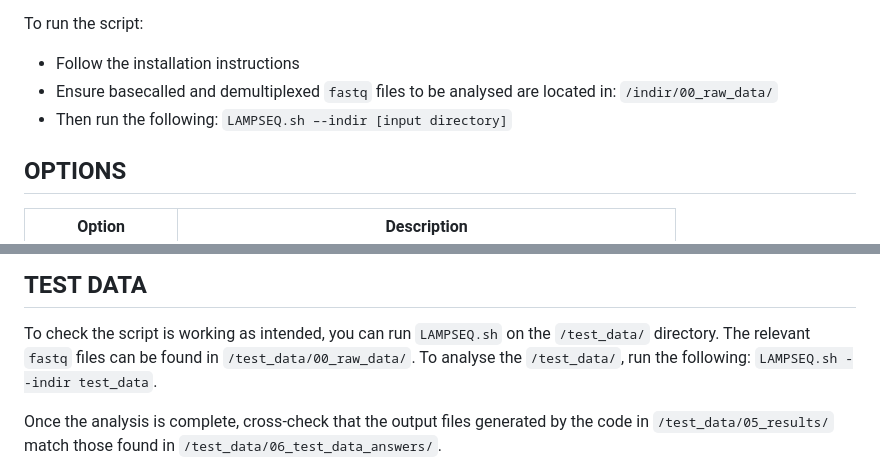
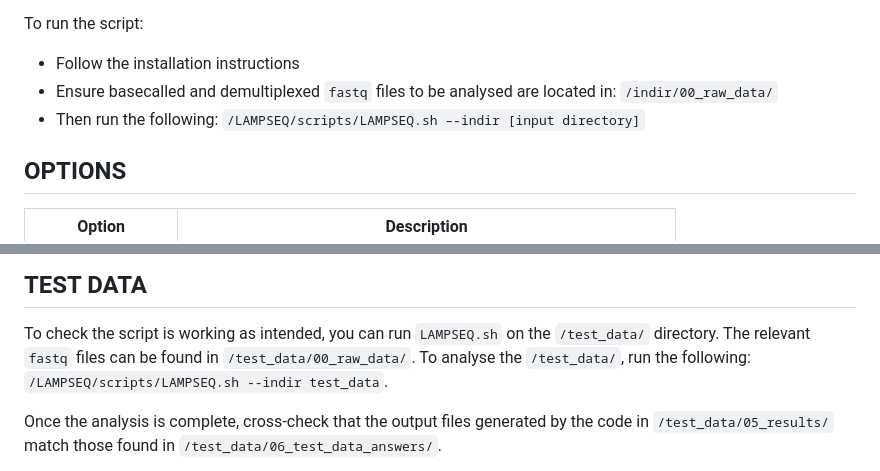
Before and after one commit to oliviayugovich/LAMPSEQ, a Markdown page: README.md, 2 parts joined by grey strips. GitHub-like rendering.

```diff
--- a/README.md
+++ b/README.md
@@ -29,7 +29,7 @@ for user-defined plotting or further analysis;
 To run the script:
 - Follow the installation instructions
 - Ensure basecalled and demultiplexed `fastq` files to be analysed are located in: `/indir/00_raw_data/`
-- Then run the following: `LAMPSEQ.sh –-indir [input directory]`
+- Then run the following: `/LAMPSEQ/scripts/LAMPSEQ.sh –-indir [input directory]`
 
 ## OPTIONS
 <table> <colgroup> <col style="width: 22%" /> <col style="width: 77%" /> </colgroup> <thead> <tr
@@ -43,7 +43,7 @@ debug flag for verbose output (default=false unless dryrun set)</td> </tr> <tr c
 ## TEST DATA
 To check the script is working as intended, you can run `LAMPSEQ.sh` on the `/test_data/` directory.
 The relevant `fastq` files can be found in `/test_data/00_raw_data/`. To analyse the `/test_data/`,
-run the following: `LAMPSEQ.sh --indir test_data`.
+run the following: `/LAMPSEQ/scripts/LAMPSEQ.sh --indir test_data`.
 
 Once the analysis is complete, cross-check that the output files generated by the code in `/test_data/05_results/` match those found in `/test_data/06_test_data_answers/`.
 
```
